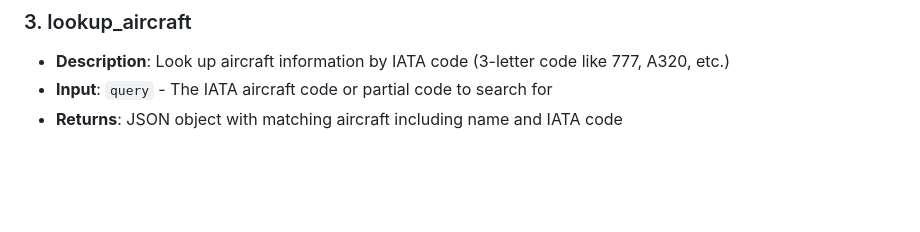
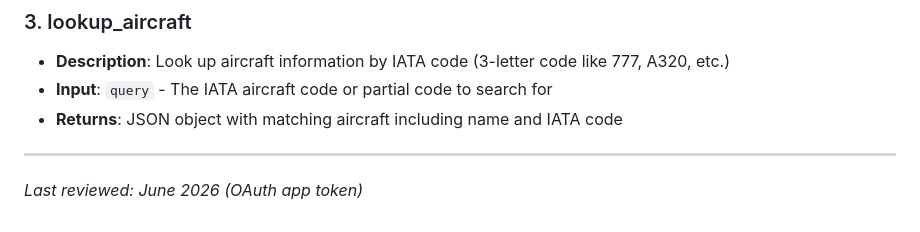
Before and after one commit to timrogers/iata-code-decoder-api, a Markdown page: README.md, the part around the change. Rendered like a GitHub page; blank space fills up the shorter version.

Commit message:
Add last-reviewed date to README (OAuth app)

```diff
--- a/README.md
+++ b/README.md
@@ -101,3 +101,6 @@ The server provides three tools:
 - **Description**: Look up aircraft information by IATA code (3-letter code like 777, A320, etc.)
 - **Input**: `query` - The IATA aircraft code or partial code to search for
 - **Returns**: JSON object with matching aircraft including name and IATA code
+
+---
+_Last reviewed: June 2026 (OAuth app token)_
```
